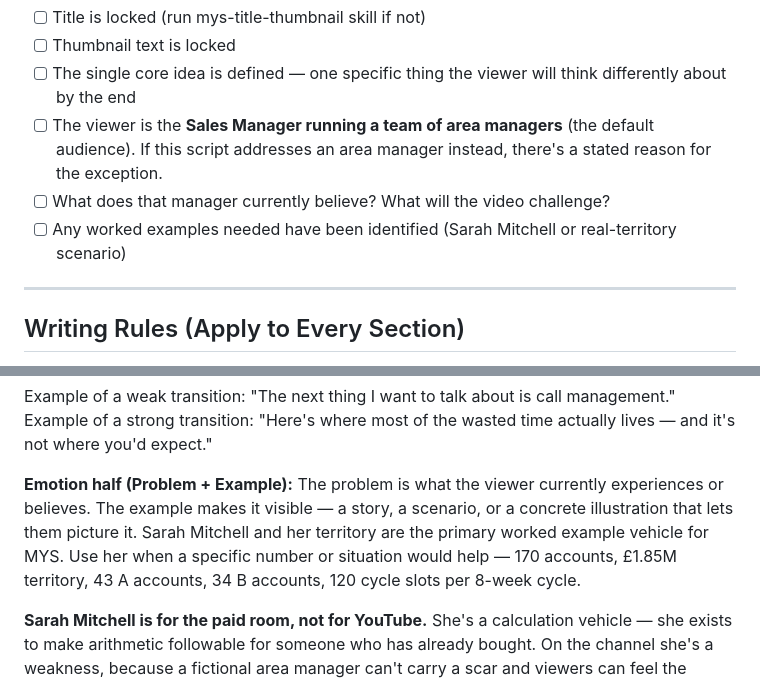
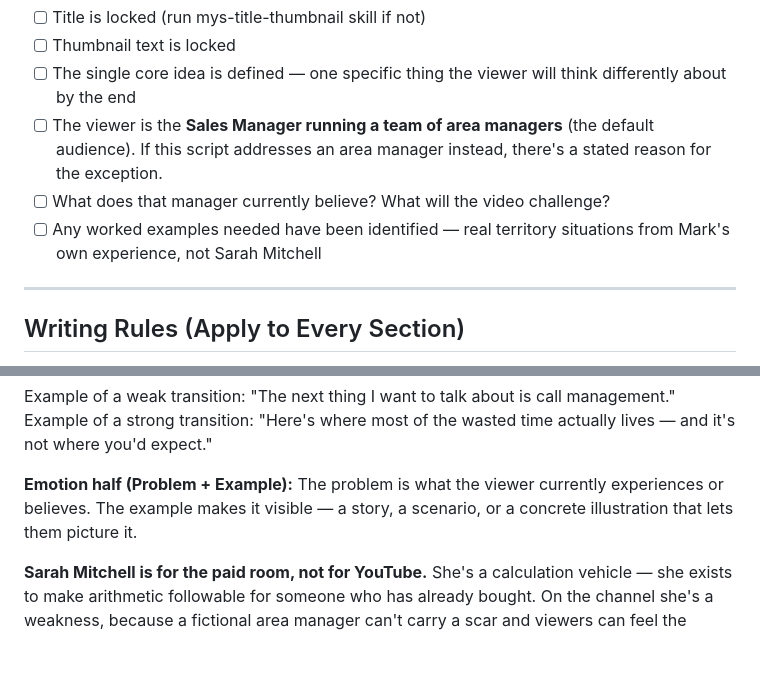
Before and after one commit to marky62/markyoungsales, a Markdown page: skills/mys-yt-scripting/SKILL.md, 2 parts joined by grey strips. Drawn GitHub-style; blank space fills up the shorter version.

Commit message:
Remove Sarah Mitchell contradiction in scripting skill
The paid-room restriction was added next to the old instruction naming her
as the primary YouTube example vehicle, leaving two conflicting rules.

Co-Authored-By: Claude Opus 5 <noreply@anthropic.com>
Claude-Session: https://claude.ai/code/session_01A5Q1bJ3CSPwPDs5VYDmoUB

```diff
--- a/skills/mys-yt-scripting/SKILL.md
+++ b/skills/mys-yt-scripting/SKILL.md
@@ -31,8 +31,8 @@ Do not start writing until all of the following are confirmed:
       (the default audience). If this script addresses an area manager
       instead, there's a stated reason for the exception.
 - [ ] What does that manager currently believe? What will the video challenge?
-- [ ] Any worked examples needed have been identified (Sarah Mitchell or
-      real-territory scenario)
+- [ ] Any worked examples needed have been identified — real territory
+      situations from Mark's own experience, not Sarah Mitchell
 
 ---
 
@@ -166,10 +166,7 @@ actually lives — and it's not where you'd expect."
 **Emotion half (Problem + Example):**
 The problem is what the viewer currently experiences or believes.
 The example makes it visible — a story, a scenario, or a concrete
-illustration that lets them picture it. Sarah Mitchell and her territory
-are the primary worked example vehicle for MYS. Use her when a specific
-number or situation would help — 170 accounts, £1.85M territory, 43 A
-accounts, 34 B accounts, 120 cycle slots per 8-week cycle.
+illustration that lets them picture it.
 
 **Sarah Mitchell is for the paid room, not for YouTube.** She's a
 calculation vehicle — she exists to make arithmetic followable for someone
```
